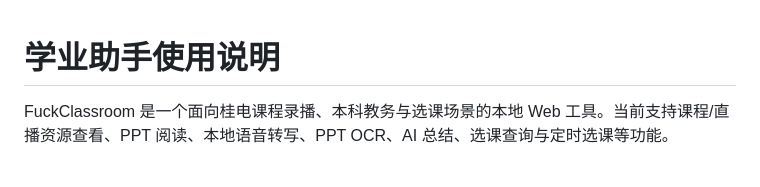
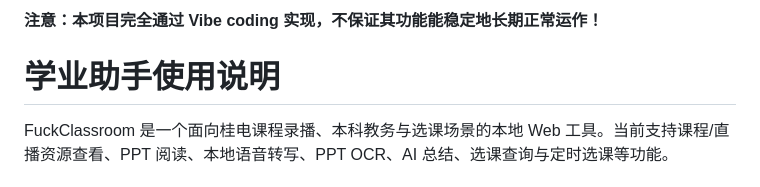
Before and after one commit to Yiyue345/fuckclassroom, a Markdown page: README.md, the part around the change. Rendered like a GitHub page.

```diff
--- a/README.md
+++ b/README.md
@@ -1,3 +1,5 @@
+**注意：本项目完全通过 Vibe coding 实现，不保证其功能能稳定地长期正常运作！**
+
 # 学业助手使用说明
 
 FuckClassroom 是一个面向桂电课程录播、本科教务与选课场景的本地 Web 工具。当前支持课程/直播资源查看、PPT 阅读、本地语音转写、PPT OCR、AI 总结、选课查询与定时选课等功能。
```
